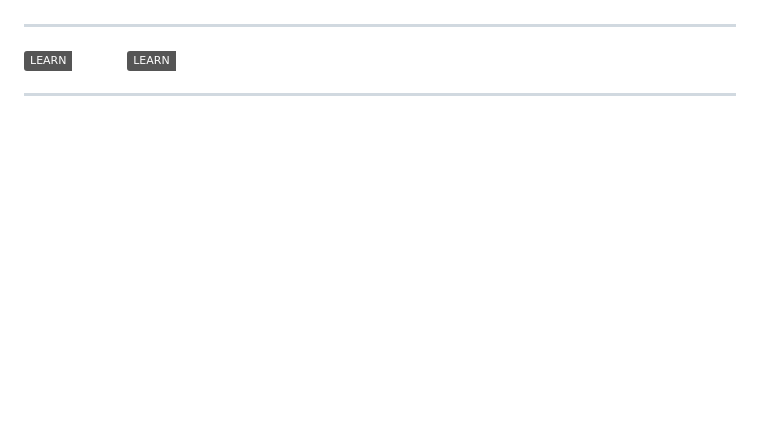
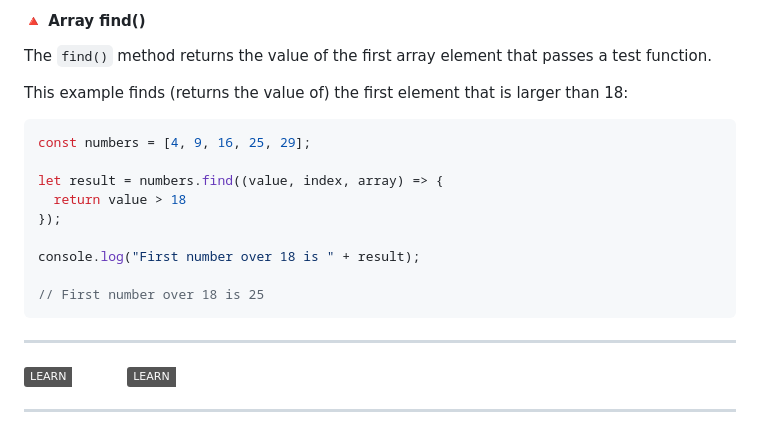
Before and after one commit to webDev5464/JavaScript-README, a Markdown page: README.md, the part around one of its changes. GitHub-like rendering; badges without logos; blank space fills up the shorter version.

````diff
--- a/README.md
+++ b/README.md
@@ -2751,3 +2835,21 @@ This example finds the sum of all numbers in an array:
+#### 🔺 Array find()
+
+The `find()` method returns the value of the first array element that passes a test function.
+
+This example finds (returns the value of) the first element that is larger than 18:
+
+```js
+const numbers = [4, 9, 16, 25, 29];
+
+let result = numbers.find((value, index, array) => {
+  return value > 18
+});
+
+console.log("First number over 18 is " + result);
+
+// First number over 18 is 25
+```
+
 ****
 [![Learn : Next Js Documentation](https://img.shields.io/badge/LEARN-Next_js-emreld.svg)](https://github.com/badshah5464/Next_Js-README.git) [![Learn : Git and Github](https://img.shields.io/badge/LEARN-Git_and_Github-emreld.svg)](https://github.com/badshah5464/Git-And-Github_README.git)
 ****
````
Also changed, not shown: other parts of README.md (+84 -0 lines).
